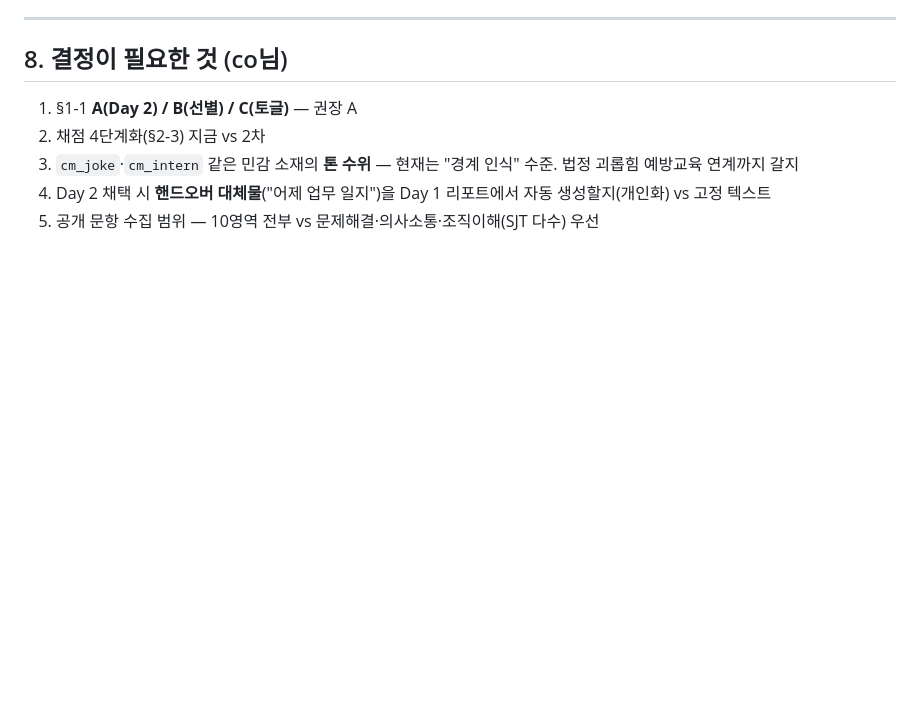
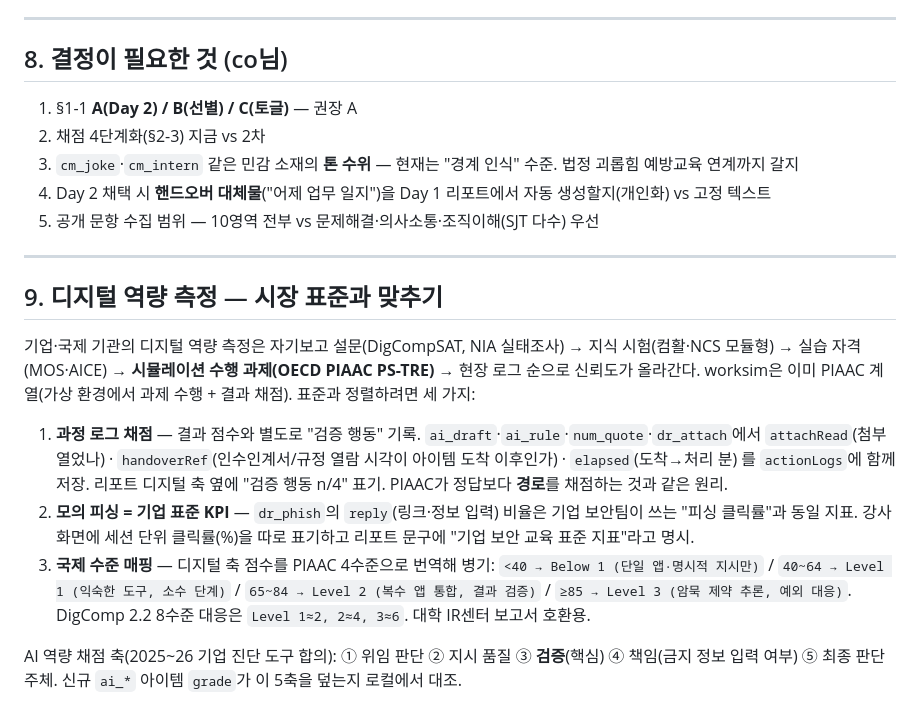
Before and after one commit to co361/office-work-sim, a Markdown page: docs/worksim-ncs-additions.md, the part around the change. Rendered like a GitHub page; blank space fills up the shorter version.

```diff
--- a/docs/worksim-ncs-additions.md
+++ b/docs/worksim-ncs-additions.md
@@ -201,3 +201,19 @@ act:{ reply:[100,'…', 'best'], confirm:[45,'…','acceptable'], hold:[20,'…'
 3. `cm_joke`·`cm_intern` 같은 민감 소재의 **톤 수위** — 현재는 "경계 인식" 수준. 법정 괴롭힘 예방교육 연계까지 갈지
 4. Day 2 채택 시 **핸드오버 대체물**("어제 업무 일지")을 Day 1 리포트에서 자동 생성할지(개인화) vs 고정 텍스트
 5. 공개 문항 수집 범위 — 10영역 전부 vs 문제해결·의사소통·조직이해(SJT 다수) 우선
+
+---
+
+## 9. 디지털 역량 측정 — 시장 표준과 맞추기
+
+기업·국제 기관의 디지털 역량 측정은 자기보고 설문(DigCompSAT, NIA 실태조사) → 지식 시험(컴활·NCS 모듈형) → 실습 자격(MOS·AICE) → **시뮬레이션 수행 과제(OECD PIAAC PS-TRE)** → 현장 로그 순으로 신뢰도가 올라간다. worksim은 이미 PIAAC 계열(가상 환경에서 과제 수행 + 결과 채점). 표준과 정렬하려면 세 가지:
+
+1. **과정 로그 채점** — 결과 점수와 별도로 "검증 행동" 기록. `ai_draft`·`ai_rule`·`num_quote`·`dr_attach`에서
+   `attachRead`(첨부 열었나) · `handoverRef`(인수인계서/규정 열람 시각이 아이템 도착 이후인가) · `elapsed`(도착→처리 분) 를 `actionLogs`에 함께 저장.
+   리포트 디지털 축 옆에 "검증 행동 n/4" 표기. PIAAC가 정답보다 **경로**를 채점하는 것과 같은 원리.
+2. **모의 피싱 = 기업 표준 KPI** — `dr_phish`의 `reply`(링크·정보 입력) 비율은 기업 보안팀이 쓰는 "피싱 클릭률"과 동일 지표. 강사 화면에 세션 단위 클릭률(%)을 따로 표기하고 리포트 문구에 "기업 보안 교육 표준 지표"라고 명시.
+3. **국제 수준 매핑** — 디지털 축 점수를 PIAAC 4수준으로 번역해 병기:
+   `<40 → Below 1 (단일 앱·명시적 지시만)` / `40~64 → Level 1 (익숙한 도구, 소수 단계)` / `65~84 → Level 2 (복수 앱 통합, 결과 검증)` / `≥85 → Level 3 (암묵 제약 추론, 예외 대응)`.
+   DigComp 2.2 8수준 대응은 `Level 1≈2, 2≈4, 3≈6`. 대학 IR센터 보고서 호환용.
+
+AI 역량 채점 축(2025~26 기업 진단 도구 합의): ① 위임 판단 ② 지시 품질 ③ **검증**(핵심) ④ 책임(금지 정보 입력 여부) ⑤ 최종 판단 주체. 신규 `ai_*` 아이템 `grade`가 이 5축을 덮는지 로컬에서 대조.
```
Also changed, not shown: CLAUDE.md (added, +42 -0 lines).
